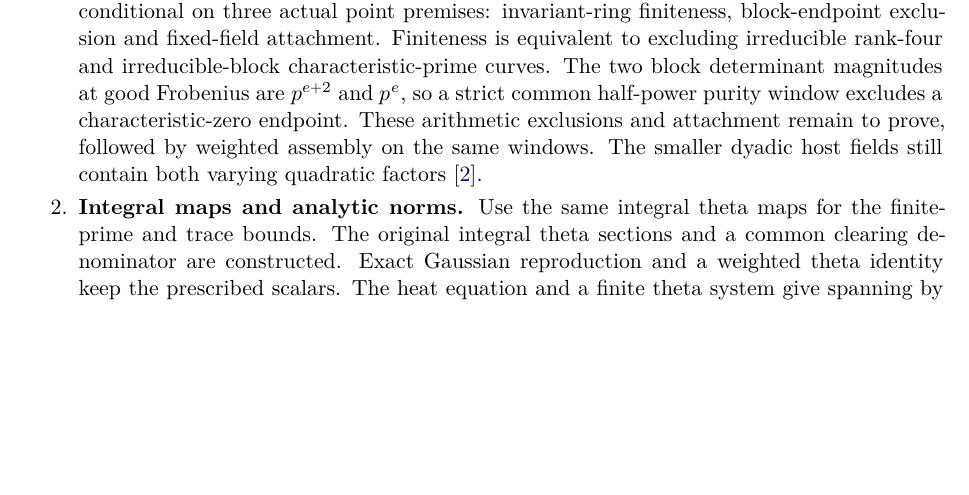
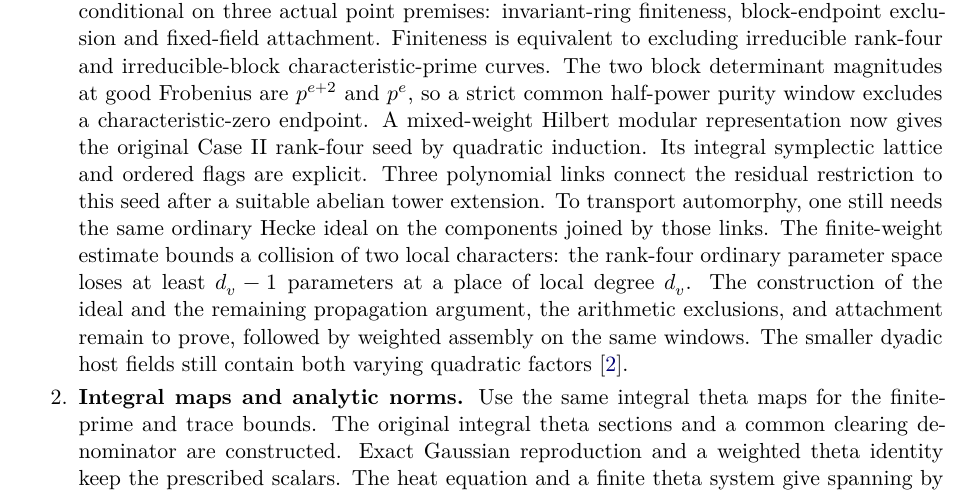
Before and after one commit to JoseBrox/GRH_distillation, a LaTeX paper (paper/guide/main.tex): part of page 8 of 10, cut so that both start at the same text, the shorter picture padded with empty space. Compiled offline with XeLaTeX.

Commit message:
Synchronize RH and GRH research maps with the Case II seed and propagation results

```diff
--- a/paper/guide/main.tex
+++ b/paper/guide/main.tex
@@ -537,8 +537,18 @@ equivalent to excluding irreducible rank-four and irreducible-block
 characteristic-prime curves. The two block determinant magnitudes
 at good Frobenius are $p^{e+2}$ and $p^e$, so a strict common
 half-power purity window excludes a characteristic-zero endpoint.
-These arithmetic exclusions and attachment remain to prove, followed
-by weighted assembly on the same windows. The smaller
+A mixed-weight Hilbert modular representation now gives the original
+Case II rank-four seed by quadratic induction. Its integral
+symplectic lattice and ordered flags are explicit. Three polynomial
+links connect the residual restriction to this seed after a suitable
+abelian tower extension. To transport automorphy, one still needs the
+same ordinary Hecke ideal on the components joined by those links.
+The finite-weight estimate bounds a collision of two local characters:
+the rank-four ordinary parameter space loses at least $d_v-1$
+parameters at a place of local degree $d_v$. The construction of the
+ideal and the remaining propagation argument, the arithmetic exclusions,
+and attachment remain to prove, followed by weighted assembly on the
+same windows. The smaller
 dyadic host fields still contain both varying quadratic
 factors~\cite{reconstruction}.
 \item \textbf{Integral maps and analytic norms.}
```
Also changed, not shown: blueprint/grh/program.md (+1 -1 lines), blueprint/rh/program.md (+1 -1 lines), 2 other files.
